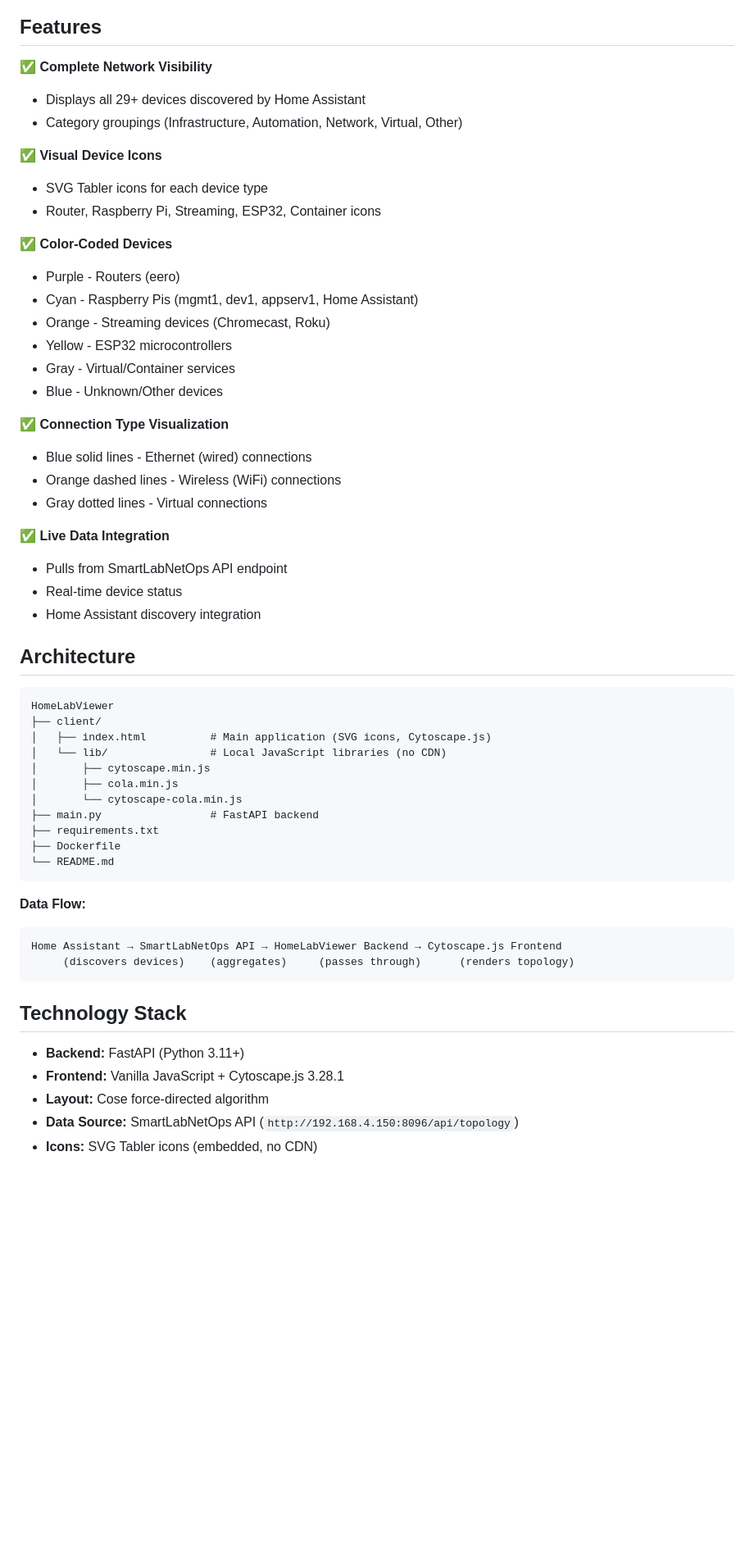
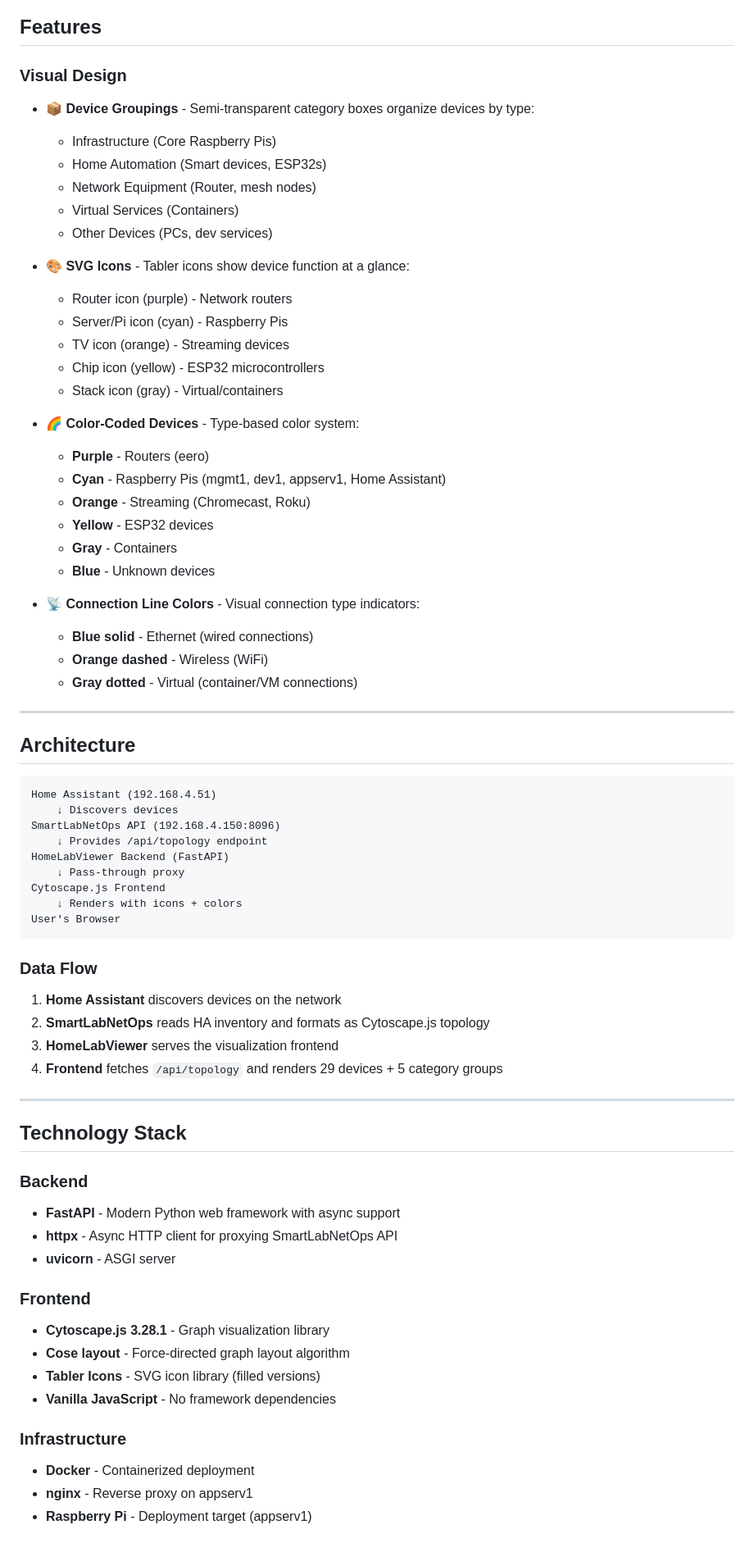
Before and after one commit to johnmknight/HomeLabViewer, a Markdown page: README.md, the part around one of its changes. Shown at 82% size. Drawn GitHub-style; blank space fills up the shorter version.

Commit message:
Update README with complete feature documentation

````diff
--- a/README.md
+++ b/README.md
@@ -8,58 +10,73 @@ HomeLabViewer provides a comprehensive visual representation of your entire netw
 
 ## Features
 
-✅ **Complete Network Visibility**
-- Displays all 29+ devices discovered by Home Assistant
-- Category groupings (Infrastructure, Automation, Network, Virtual, Other)
+### Visual Design
+- **📦 Device Groupings** - Semi-transparent category boxes organize devices by type:
+  - Infrastructure (Core Raspberry Pis)
+  - Home Automation (Smart devices, ESP32s)
+  - Network Equipment (Router, mesh nodes)
+  - Virtual Services (Containers)
+  - Other Devices (PCs, dev services)
 
-✅ **Visual Device Icons**
-- SVG Tabler icons for each device type
-- Router, Raspberry Pi, Streaming, ESP32, Container icons
+- **🎨 SVG Icons** - Tabler icons show device function at a glance:
+  - Router icon (purple) - Network routers
+  - Server/Pi icon (cyan) - Raspberry Pis
+  - TV icon (orange) - Streaming devices
+  - Chip icon (yellow) - ESP32 microcontrollers
+  - Stack icon (gray) - Virtual/containers
 
-✅ **Color-Coded Devices**
-- Purple - Routers (eero)
-- Cyan - Raspberry Pis (mgmt1, dev1, appserv1, Home Assistant)
-- Orange - Streaming devices (Chromecast, Roku)
-- Yellow - ESP32 microcontrollers
-- Gray - Virtual/Container services
-- Blue - Unknown/Other devices
+- **🌈 Color-Coded Devices** - Type-based color system:
+  - **Purple** - Routers (eero)
+  - **Cyan** - Raspberry Pis (mgmt1, dev1, appserv1, Home Assistant)
+  - **Orange** - Streaming (Chromecast, Roku)
+  - **Yellow** - ESP32 devices
+  - **Gray** - Containers
+  - **Blue** - Unknown devices
 
-✅ **Connection Type Visualization**
-- Blue solid lines - Ethernet (wired) connections
-- Orange dashed lines - Wireless (WiFi) connections
-- Gray dotted lines - Virtual connections
+- **📡 Connection Line Colors** - Visual connection type indicators:
+  - **Blue solid** - Ethernet (wired connections)
+  - **Orange dashed** - Wireless (WiFi)
+  - **Gray dotted** - Virtual (container/VM connections)
 
-✅ **Live Data Integration**
-- Pulls from SmartLabNetOps API endpoint
-- Real-time device status
-- Home Assistant discovery integration
+---
 
 ## Architecture
 
 ```
-HomeLabViewer
-├── client/
-│   ├── index.html          # Main application (SVG icons, Cytoscape.js)
-│   └── lib/                # Local JavaScript libraries (no CDN)
-│       ├── cytoscape.min.js
-│       ├── cola.min.js
-│       └── cytoscape-cola.min.js
-├── main.py                 # FastAPI backend
-├── requirements.txt
-├── Dockerfile
-└── README.md
+Home Assistant (192.168.4.51)
+    ↓ Discovers devices
+SmartLabNetOps API (192.168.4.150:8096)
+    ↓ Provides /api/topology endpoint
+HomeLabViewer Backend (FastAPI)
+    ↓ Pass-through proxy
+Cytoscape.js Frontend
+    ↓ Renders with icons + colors
+User's Browser
 ```
 
-**Data Flow:**
-```
-Home Assistant → SmartLabNetOps API → HomeLabViewer Backend → Cytoscape.js Frontend
-     (discovers devices)    (aggregates)     (passes through)      (renders topology)
-```
+### Data Flow
+1. **Home Assistant** discovers devices on the network
+2. **SmartLabNetOps** reads HA inventory and formats as Cytoscape.js topology
+3. **HomeLabViewer** serves the visualization frontend
+4. **Frontend** fetches `/api/topology` and renders 29 devices + 5 category groups
+
+---
 
 ## Technology Stack
 
-- **Backend:** FastAPI (Python 3.11+)
-- **Frontend:** Vanilla JavaScript + Cytoscape.js 3.28.1
-- **Layout:** Cose force-directed algorithm
-- **Data Source:** SmartLabNetOps API (`http://192.168.4.150:8096/api/topology`)
-- **Icons:** SVG Tabler icons (embedded, no CDN)
+### Backend
+- **FastAPI** - Modern Python web framework with async support
+- **httpx** - Async HTTP client for proxying SmartLabNetOps API
+- **uvicorn** - ASGI server
+
+### Frontend
+- **Cytoscape.js 3.28.1** - Graph visualization library
+- **Cose layout** - Force-directed graph layout algorithm
+- **Tabler Icons** - SVG icon library (filled versions)
+- **Vanilla JavaScript** - No framework dependencies
+
+### Infrastructure
+- **Docker** - Containerized deployment
+- **nginx** - Reverse proxy on appserv1
+- **Raspberry Pi** - Deployment target (appserv1)
+
````
Also changed, not shown: other parts of README.md (+188 -113 lines).
